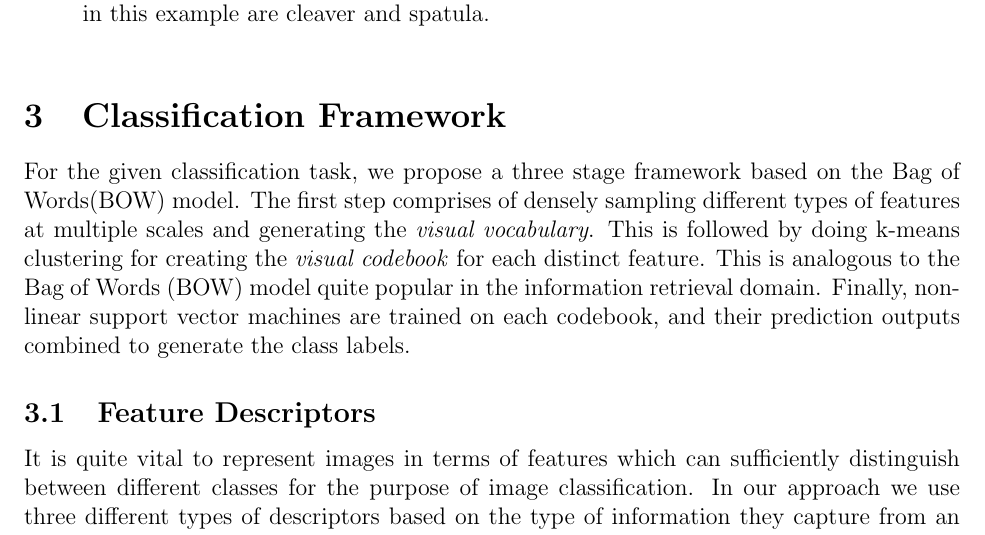
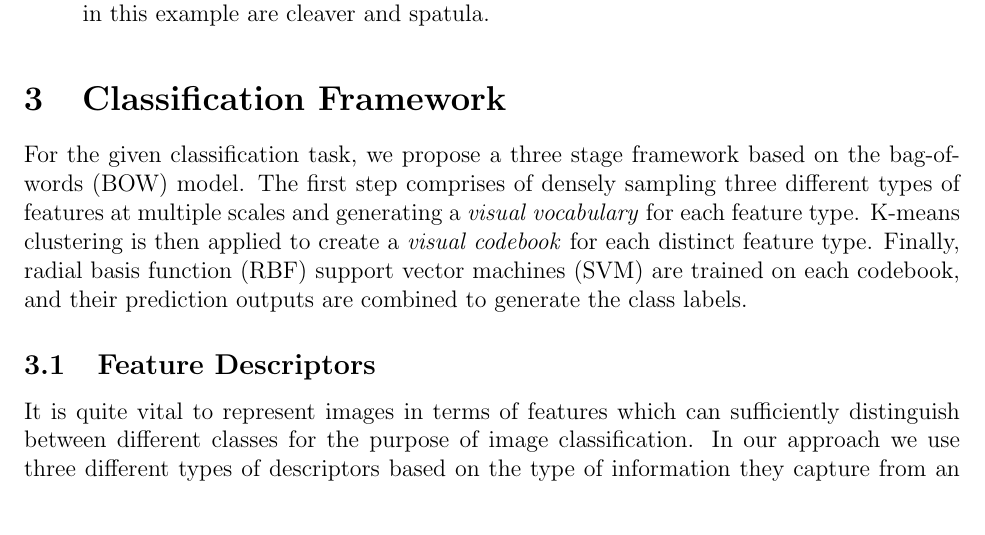
Before and after one commit to jklontz/cse802, a LaTeX document (report/report.tex): part of page 2 of 7, cut so that both start at the same text. Compiled offline with pdfLaTeX.

Commit message:
clarified classification framework intro

```diff
--- a/report/report.tex
+++ b/report/report.tex
@@ -116,7 +116,10 @@ The correct classes in this example are cleaver and spatula.
 \end{figure}
 
 \section{Classification Framework}
-For the given classification task, we propose a three stage framework based on the Bag of Words(BOW) model. The first step comprises of densely sampling different types of features at multiple scales and generating the \textit{visual vocabulary}. This is followed by doing k-means clustering for creating the \textit{visual codebook} for each distinct feature. This is analogous to the Bag of Words (BOW) model quite popular in the information retrieval domain. Finally, non-linear support vector machines are trained on each codebook, and their prediction outputs combined to generate the class labels.
+For the given classification task, we propose a three stage framework based on the bag-of-words (BOW) model.
+The first step comprises of densely sampling three different types of features at multiple scales and generating a \textit{visual vocabulary} for each feature type.
+K-means clustering is then applied to create a \textit{visual codebook} for each distinct feature type.
+Finally, radial basis function (RBF) support vector machines (SVM) are trained on each codebook, and their prediction outputs are combined to generate the class labels.
 
 \subsection{Feature Descriptors}
 It is quite vital to represent images in terms of features which can sufficiently distinguish between different classes for the purpose of image classification. In our approach we use three different types of descriptors based on the type of information they capture from an image:
```
